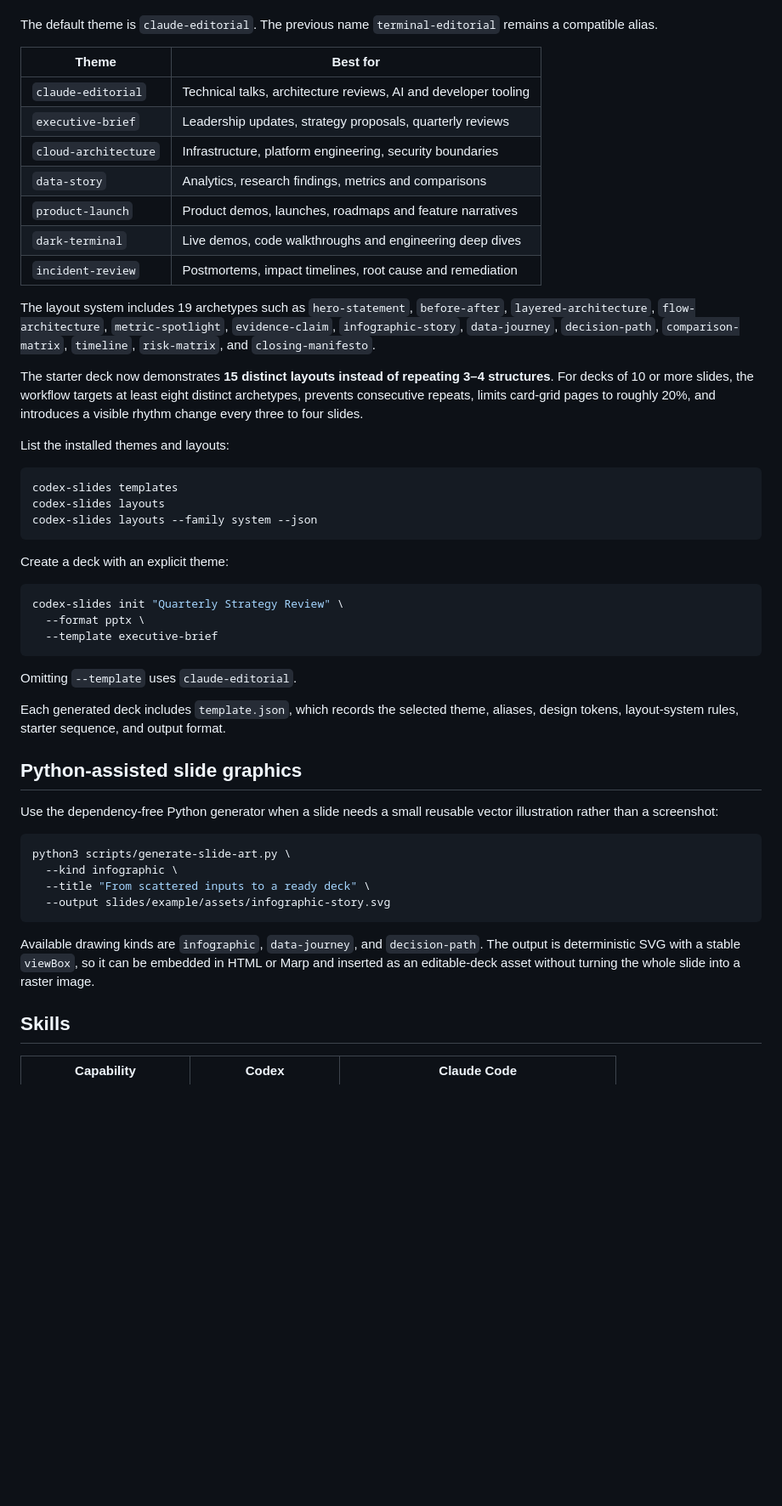
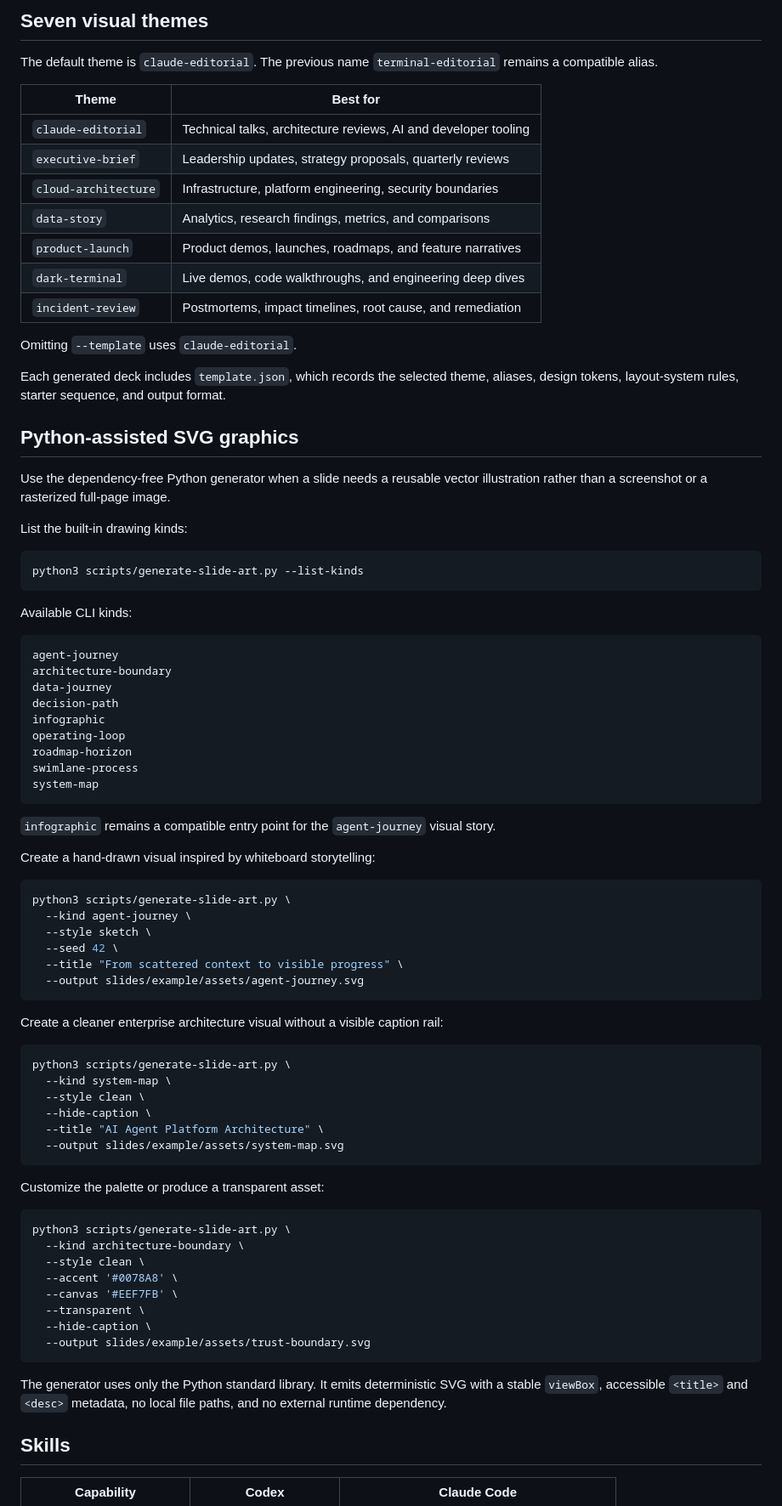
Before and after one commit to rufushsu9987/claude-code-slides, a Markdown page: README.md, the part around one of its changes. Shown at 85% size. Rendered like a GitHub page; blank space fills up the shorter version.

Commit message:
docs: update README for Visual Grammar v2

````diff
--- a/README.md
+++ b/README.md
@@ -35,3 +145,4 @@ A **theme** controls color, typography, surfaces, and background treatment. A **
+## Seven visual themes
 
 The default theme is `claude-editorial`. The previous name `terminal-editorial` remains a compatible alias.
 
@@ -40,47 +151,77 @@ The default theme is `claude-editorial`. The previous name `terminal-editorial`
 | `claude-editorial` | Technical talks, architecture reviews, AI and developer tooling |
 | `executive-brief` | Leadership updates, strategy proposals, quarterly reviews |
 | `cloud-architecture` | Infrastructure, platform engineering, security boundaries |
-| `data-story` | Analytics, research findings, metrics and comparisons |
-| `product-launch` | Product demos, launches, roadmaps and feature narratives |
-| `dark-terminal` | Live demos, code walkthroughs and engineering deep dives |
-| `incident-review` | Postmortems, impact timelines, root cause and remediation |
-
-The layout system includes 19 archetypes such as `hero-statement`, `before-after`, `layered-architecture`, `flow-architecture`, `metric-spotlight`, `evidence-claim`, `infographic-story`, `data-journey`, `decision-path`, `comparison-matrix`, `timeline`, `risk-matrix`, and `closing-manifesto`.
-
-The starter deck now demonstrates **15 distinct layouts instead of repeating 3–4 structures**. For decks of 10 or more slides, the workflow targets at least eight distinct archetypes, prevents consecutive repeats, limits card-grid pages to roughly 20%, and introduces a visible rhythm change every three to four slides.
-
-List the installed themes and layouts:
-
-```bash
-codex-slides templates
-codex-slides layouts
-codex-slides layouts --family system --json
-```
-
-Create a deck with an explicit theme:
-
-```bash
-codex-slides init "Quarterly Strategy Review" \
-  --format pptx \
-  --template executive-brief
-```
+| `data-story` | Analytics, research findings, metrics, and comparisons |
+| `product-launch` | Product demos, launches, roadmaps, and feature narratives |
+| `dark-terminal` | Live demos, code walkthroughs, and engineering deep dives |
+| `incident-review` | Postmortems, impact timelines, root cause, and remediation |
 
 Omitting `--template` uses `claude-editorial`.
 
 Each generated deck includes `template.json`, which records the selected theme, aliases, design tokens, layout-system rules, starter sequence, and output format.
 
-## Python-assisted slide graphics
+## Python-assisted SVG graphics
 
-Use the dependency-free Python generator when a slide needs a small reusable vector illustration rather than a screenshot:
+Use the dependency-free Python generator when a slide needs a reusable vector illustration rather than a screenshot or a rasterized full-page image.
+
+List the built-in drawing kinds:
+
+```bash
+python3 scripts/generate-slide-art.py --list-kinds
+```
+
+Available CLI kinds:
+
+```text
+agent-journey
+architecture-boundary
+data-journey
+decision-path
+infographic
+operating-loop
+roadmap-horizon
+swimlane-process
+system-map
+```
+
+`infographic` remains a compatible entry point for the `agent-journey` visual story.
+
+Create a hand-drawn visual inspired by whiteboard storytelling:
 
 ```bash
 python3 scripts/generate-slide-art.py \
-  --kind infographic \
-  --title "From scattered inputs to a ready deck" \
-  --output slides/example/assets/infographic-story.svg
+  --kind agent-journey \
+  --style sketch \
+  --seed 42 \
+  --title "From scattered context to visible progress" \
+  --output slides/example/assets/agent-journey.svg
 ```
 
-Available drawing kinds are `infographic`, `data-journey`, and `decision-path`. The output is deterministic SVG with a stable `viewBox`, so it can be embedded in HTML or Marp and inserted as an editable-deck asset without turning the whole slide into a raster image.
+Create a cleaner enterprise architecture visual without a visible caption rail:
+
+```bash
+python3 scripts/generate-slide-art.py \
+  --kind system-map \
+  --style clean \
+  --hide-caption \
+  --title "AI Agent Platform Architecture" \
+  --output slides/example/assets/system-map.svg
+```
+
+Customize the palette or produce a transparent asset:
+
+```bash
+python3 scripts/generate-slide-art.py \
+  --kind architecture-boundary \
+  --style clean \
+  --accent '#0078A8' \
+  --canvas '#EEF7FB' \
+  --transparent \
+  --hide-caption \
+  --output slides/example/assets/trust-boundary.svg
+```
+
+The generator uses only the Python standard library. It emits deterministic SVG with a stable `viewBox`, accessible `<title>` and `<desc>` metadata, no local file paths, and no external runtime dependency.
 
 ## Skills
 
````
Also changed, not shown: other parts of README.md (+146 -30 lines).
